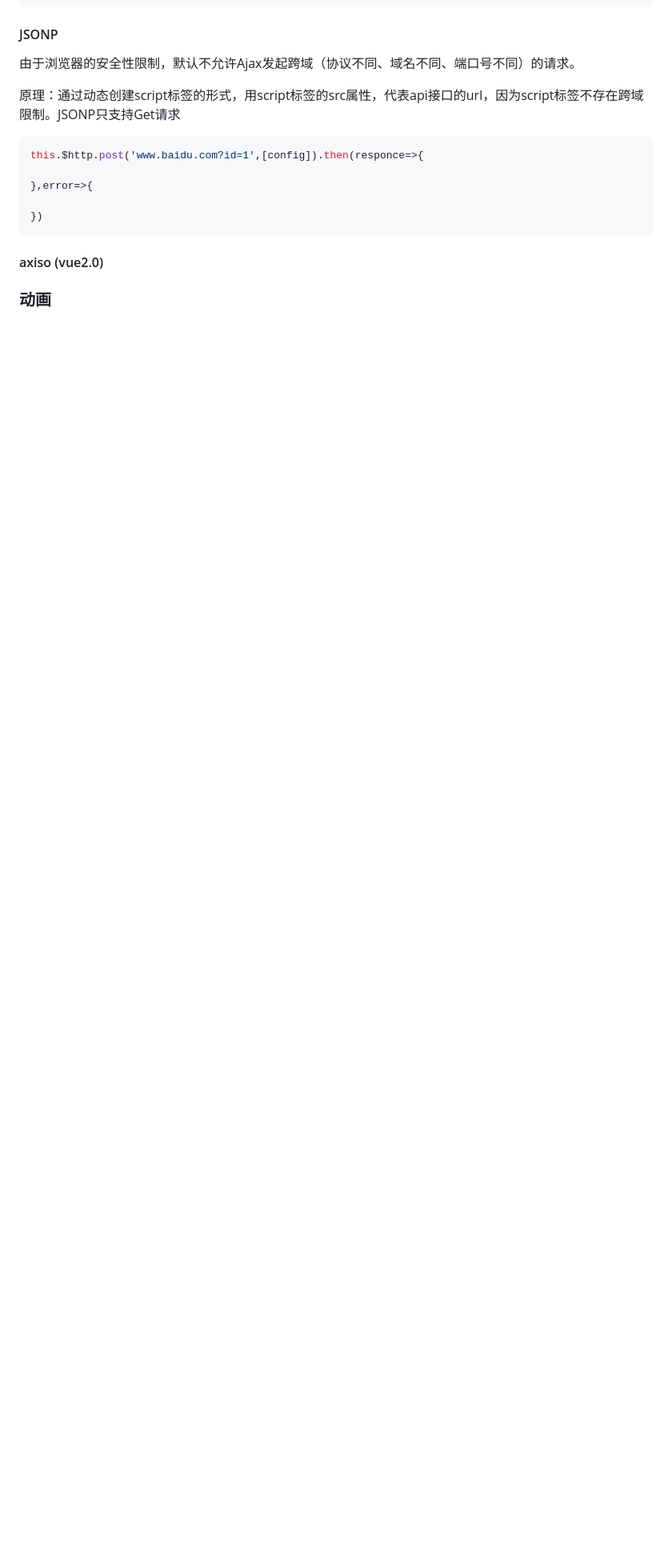
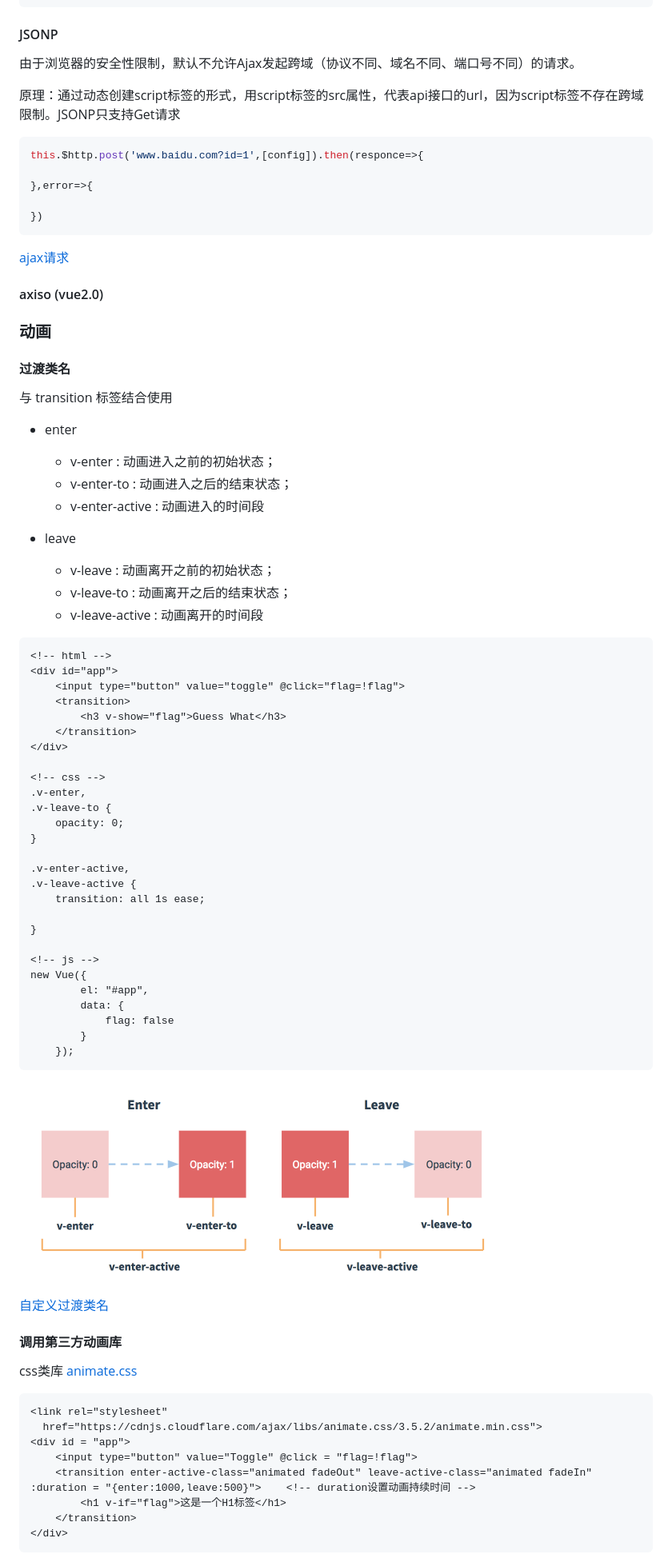
Before and after one commit to TCutter/Notes, a Markdown page: Vue/readme.md, the part around the change printed below. Shown: that part at 80% size. Drawn GitHub-style; pictures changed too: Style/images/vue/03.png (added); blank space fills up the shorter version.

````diff
--- a/Vue/readme.md
+++ b/Vue/readme.md
@@ -607,6 +607,73 @@ this.$http.post('www.baidu.com?id=1',[config]).then(responce=>{
 })
 ```
 
+[ajax请求](Demo/04-Ajax/get.html)
+
 #### axiso (vue2.0)
 
 ### 动画
+
+#### 过渡类名
+
+与 transition 标签结合使用
+
+- enter
+    - v-enter : 动画进入之前的初始状态；
+    - v-enter-to : 动画进入之后的结束状态；
+    - v-enter-active : 动画进入的时间段
+
+- leave
+    - v-leave : 动画离开之前的初始状态；
+    - v-leave-to : 动画离开之后的结束状态；
+    - v-leave-active : 动画离开的时间段
+
+
+```html
+<!-- html -->
+<div id="app">
+    <input type="button" value="toggle" @click="flag=!flag">
+    <transition>
+        <h3 v-show="flag">Guess What</h3>
+    </transition>
+</div>
+
+<!-- css -->
+.v-enter,
+.v-leave-to {
+    opacity: 0;
+}
+
+.v-enter-active,
+.v-leave-active {
+    transition: all 1s ease;
+
+}
+
+<!-- js -->
+new Vue({
+        el: "#app",
+        data: {
+            flag: false
+        }
+    });
+```
+
+![过渡示意图](/Style/images/vue/03.png)
+
+[自定义过渡类名](Demo/05.html)
+
+#### 调用第三方动画库
+
+css类库 [animate.css](https://daneden.github.io/animate.css/)
+
+```html
+<link rel="stylesheet"
+  href="https://cdnjs.cloudflare.com/ajax/libs/animate.css/3.5.2/animate.min.css">
+<div id = "app">
+    <input type="button" value="Toggle" @click = "flag=!flag">
+    <transition enter-active-class="animated fadeOut" leave-active-class="animated fadeIn" :duration = "{enter:1000,leave:500}">    <!-- duration设置动画持续时间 -->
+        <h1 v-if="flag">这是一个H1标签</h1>
+    </transition>
+</div>
+```
+
````
Also changed, not shown: other parts of Vue/readme.md (+24 -0 lines), Vue/component.md (added, +1 -0 lines), 4 other files.
